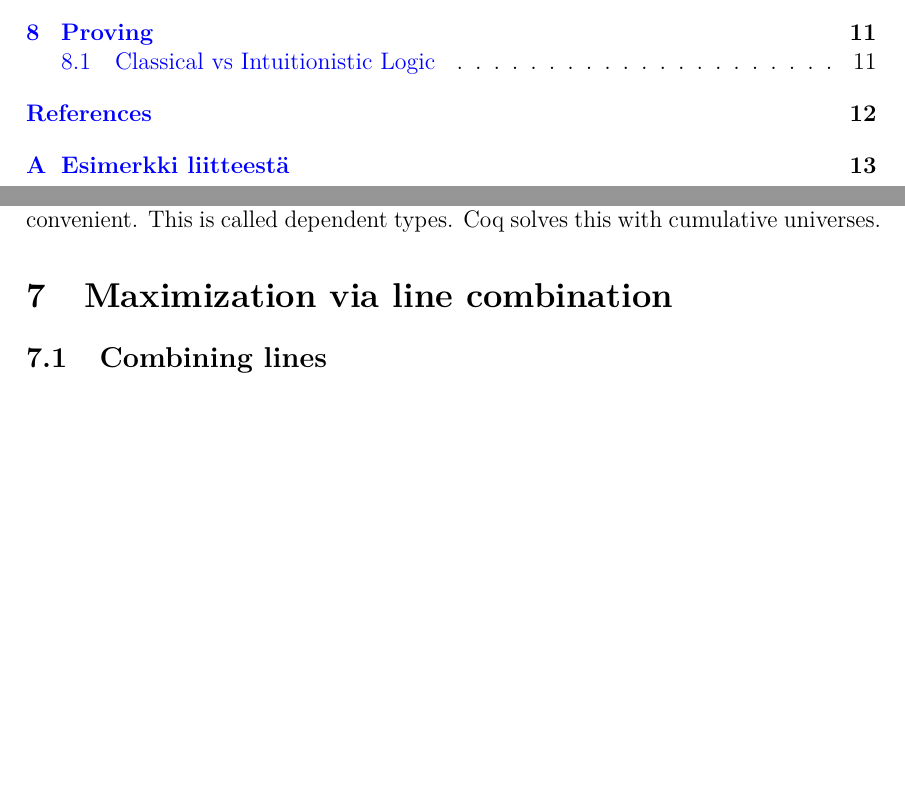
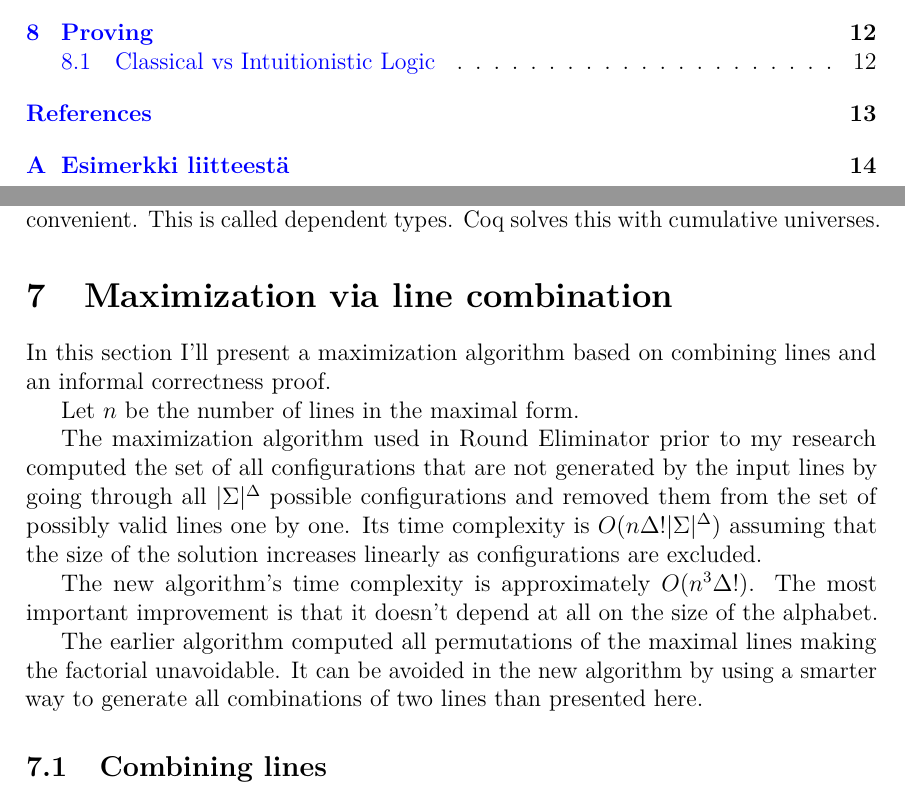
Before and after one commit to joonazan/line-combination-proofs, a LaTeX thesis (thesis/correct_round_elimination.tex): two parts of pages 5 and 11 of 13 before the commit and two parts of pages 5 and 11 of 14 after it, joined at a grey line, cut so that both start at the same text, the shorter picture padded with empty space. Compiled offline with pdfLaTeX; a LaTeX package or settings file that is missing is left out.

Commit message:
some discussion of time complexity

```diff
--- a/thesis/correct_round_elimination.tex
+++ b/thesis/correct_round_elimination.tex
@@ -226,6 +226,16 @@ You are allowed to use values in types in order to make talking about computatio
 
 \section{Maximization via line combination}
 
+In this section I'll present a maximization algorithm based on combining lines and an informal correctness proof.
+
+Let $n$ be the number of lines in the maximal form.
+
+The maximization algorithm used in Round Eliminator prior to my research computed the set of all configurations that are not generated by the input lines by going through all $|\Sigma|^{\Delta}$ possible configurations and removed them from the set of possibly valid lines one by one. Its time complexity is $O(n\Delta!|\Sigma|^{\Delta})$ assuming that the size of the solution increases linearly as configurations are excluded.
+
+The new algorithm's time complexity is approximately $O(n^{3}\Delta!)$. The most important improvement is that it doesn't depend at all on the size of the alphabet.
+
+The earlier algorithm computed all permutations of the maximal lines making the factorial unavoidable. It can be avoided in the new algorithm by using a smarter way to generate all combinations of two lines than presented here. % TODO ask Dennis about the smart way to combine lines
+
 \subsection{Combining lines}
 
 My new maximization algorithm mostly consists of combining lines. Two lines can be combined by pairing up their sets and taking the union of one pair and the intersection of the rest.
```
